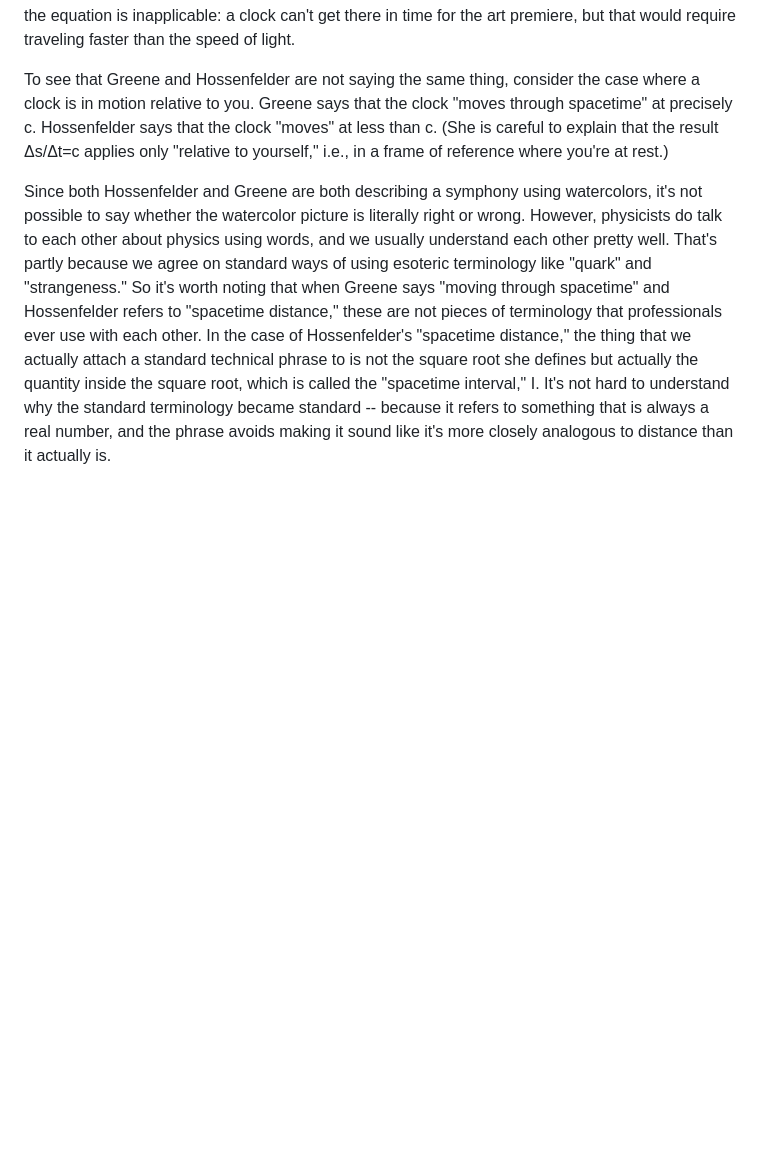
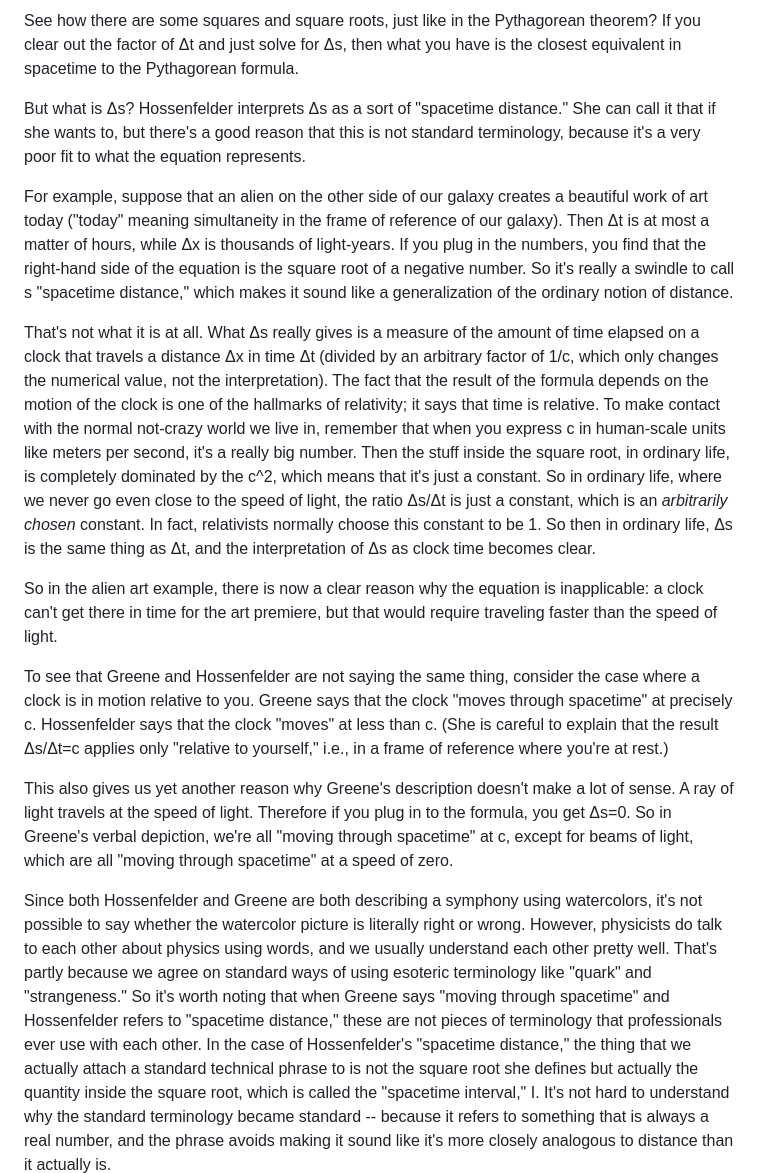
Before and after one commit to bcrowell/bcrowell.github.io, a Markdown page: moving_through_spacetime_at_c/index.md, the part around the change printed below. Rendered like a GitHub page; blank space fills up the shorter version.

```diff
--- a/moving_through_spacetime_at_c/index.md
+++ b/moving_through_spacetime_at_c/index.md
@@ -77,6 +107,16 @@ For example, suppose that an alien on the other side of our galaxy creates a bea
+See how there are some squares and square roots, just like in the Pythagorean theorem? If you clear out the factor of Δt and just solve for Δs, then what you have is the closest equivalent in spacetime to the Pythagorean formula.
+
+But what is Δs? Hossenfelder interprets Δs as a sort of "spacetime distance." She can call it that if she wants to, but there's a good reason that this is not standard terminology, because it's a very poor fit to what the equation represents.
+
+For example, suppose that an alien on the other side of our galaxy creates a beautiful work of art today ("today" meaning simultaneity in the frame of reference of our galaxy). Then Δt is at most a matter of hours, while Δx is thousands of light-years. If you plug in the numbers, you find that the right-hand side of the equation is the square root of a negative number. So it's really a swindle to call s "spacetime distance," which makes it sound like a generalization of the ordinary notion of distance.
+
+That's not what it is at all. What Δs really gives is a measure of the amount of time elapsed on a clock that travels a distance Δx in time Δt (divided by an arbitrary factor of 1/c, which only changes the numerical value, not the interpretation). The fact that the result of the formula depends on the motion of the clock is one of the hallmarks of relativity; it says that time is relative. To make contact with the normal not-crazy world we live in, remember that when you express c in human-scale units like meters per second, it's a really big number. Then the stuff inside the square root, in ordinary life, is completely dominated by the c^2, which means that it's just a constant. So in ordinary life, where we never go even close to the speed of light, the ratio Δs/Δt is just a constant, which is an *arbitrarily chosen* constant. In fact, relativists normally choose this constant to be 1. So then in ordinary life, Δs is the same thing as Δt, and the interpretation of Δs as clock time becomes clear.
+
 So in the alien art example, there is now a clear reason why the equation is inapplicable: a clock can't get there in time for the art premiere, but that would require traveling faster than the speed of light.
 
 To see that Greene and Hossenfelder are not saying the same thing, consider the case where a clock is in motion relative to you. Greene says that the clock "moves through spacetime" at precisely c. Hossenfelder says that the clock "moves" at less than c. (She is careful to explain that the result Δs/Δt=c applies only "relative to yourself," i.e., in a frame of reference where you're at rest.)
+
+This also gives us yet another reason why Greene's description doesn't make a lot of sense. A ray of light travels at the speed of light. Therefore if you plug in to the formula, you get Δs=0. So in Greene's verbal depiction, we're all "moving through spacetime" at c, except for beams of light, which are all "moving through spacetime" at a speed of zero.
 
 Since both Hossenfelder and Greene are both describing a symphony using watercolors, it's not possible to say whether the watercolor picture is literally right or wrong. However, physicists do talk to each other about physics using words, and we usually understand each other pretty well. That's partly because we agree on standard ways of using esoteric terminology like "quark" and "strangeness." So it's worth noting that when Greene says "moving through spacetime" and Hossenfelder refers to "spacetime distance," these are not pieces of terminology that professionals ever use with each other. In the case of Hossenfelder's "spacetime distance," the thing that we actually attach a standard technical phrase to is not the square root she defines but actually the quantity inside the square root, which is called the "spacetime interval," I. It's not hard to understand why the standard terminology became standard -- because it refers to something that is always a real number, and the phrase avoids making it sound like it's more closely analogous to distance than it actually is.
 
```
Also changed, not shown: other parts of moving_through_spacetime_at_c/index.md (+37 -7 lines), moving_through_spacetime_at_c/chop-a-piece.jpg (added), moving_through_spacetime_at_c/normalized-vectors.jpg (added).
